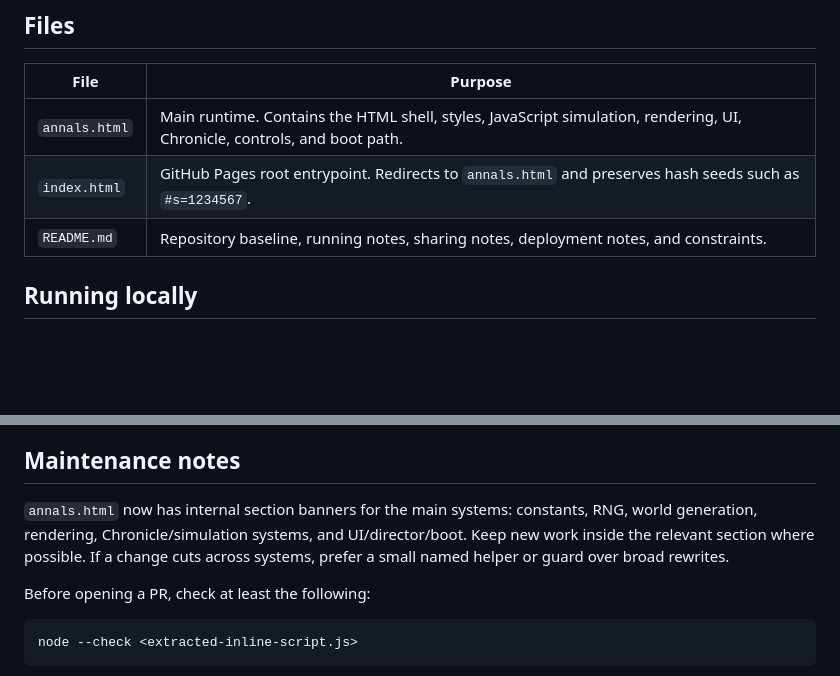
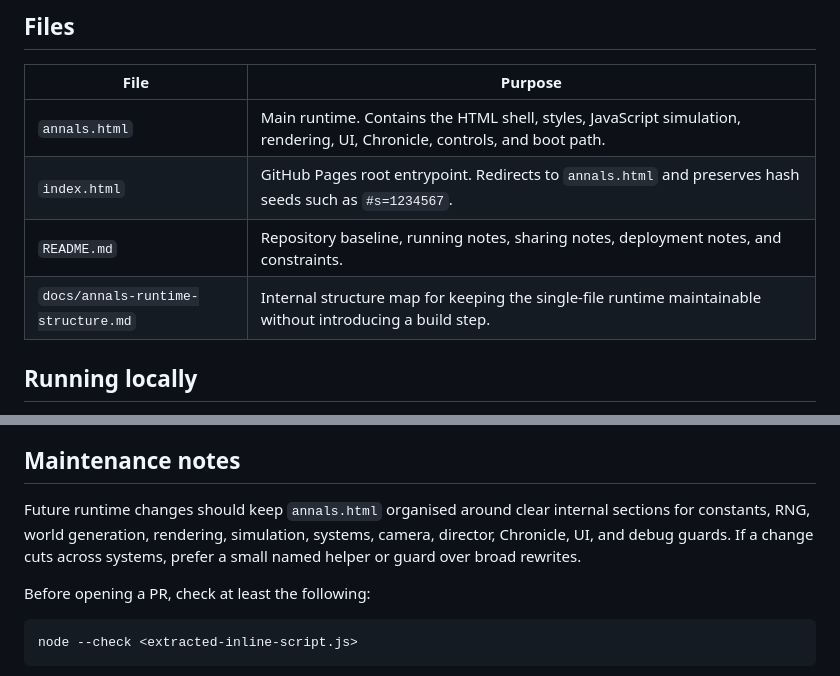
Before and after one commit to 8ft0-ai/fantasy-kingdom, a Markdown page: README.md, 2 parts joined by grey strips. Rendered like a GitHub page; blank space fills up the shorter version.

Commit message:
Refine ANNALS baseline notes

```diff
--- a/README.md
+++ b/README.md
@@ -25,6 +25,7 @@ These constraints are part of the product shape. Future changes should keep the
 | `annals.html` | Main runtime. Contains the HTML shell, styles, JavaScript simulation, rendering, UI, Chronicle, controls, and boot path. |
 | `index.html` | GitHub Pages root entrypoint. Redirects to `annals.html` and preserves hash seeds such as `#s=1234567`. |
 | `README.md` | Repository baseline, running notes, sharing notes, deployment notes, and constraints. |
+| `docs/annals-runtime-structure.md` | Internal structure map for keeping the single-file runtime maintainable without introducing a build step. |
 
 ## Running locally
 
@@ -94,7 +95,7 @@ Deploy the repository root as a static site. No build command is required. The p
 
 ## Maintenance notes
 
-`annals.html` now has internal section banners for the main systems: constants, RNG, world generation, rendering, Chronicle/simulation systems, and UI/director/boot. Keep new work inside the relevant section where possible. If a change cuts across systems, prefer a small named helper or guard over broad rewrites.
+Future runtime changes should keep `annals.html` organised around clear internal sections for constants, RNG, world generation, rendering, simulation, systems, camera, director, Chronicle, UI, and debug guards. If a change cuts across systems, prefer a small named helper or guard over broad rewrites.
 
 Before opening a PR, check at least the following:
 
```
